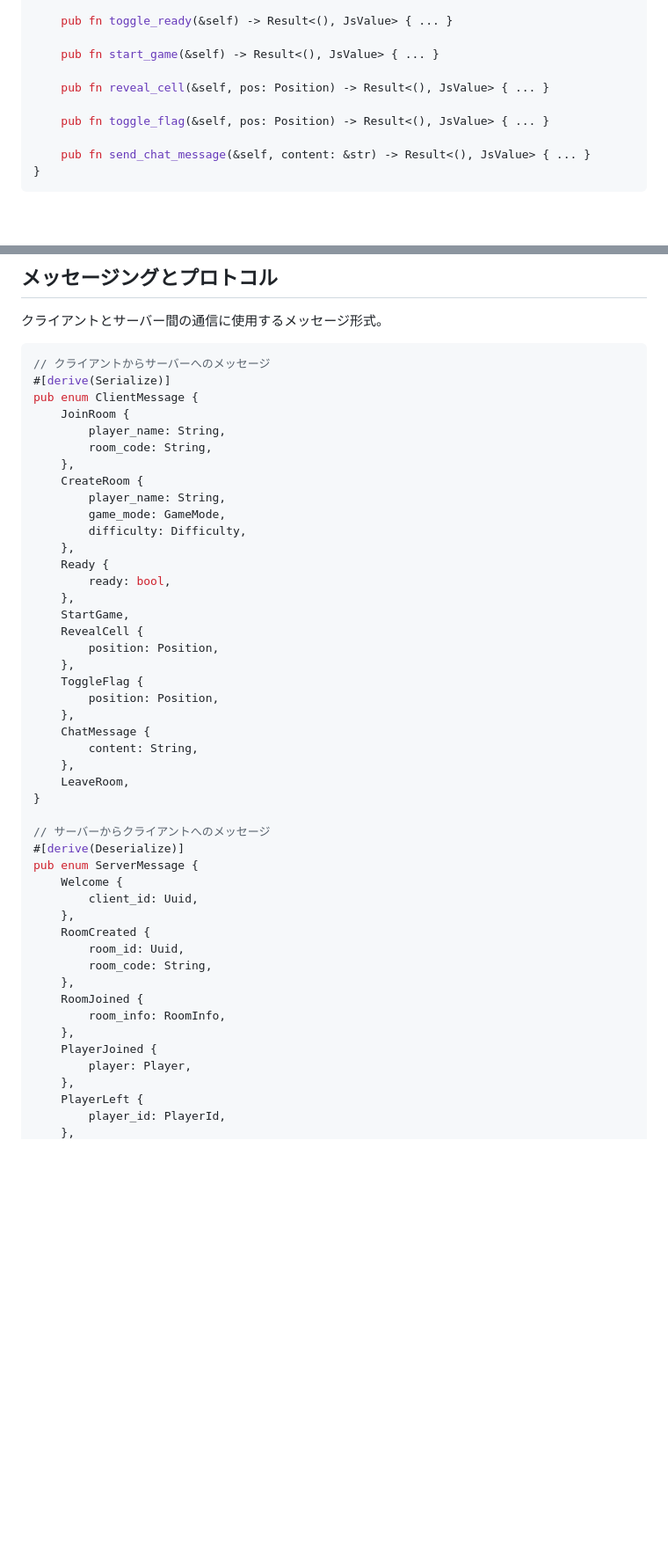
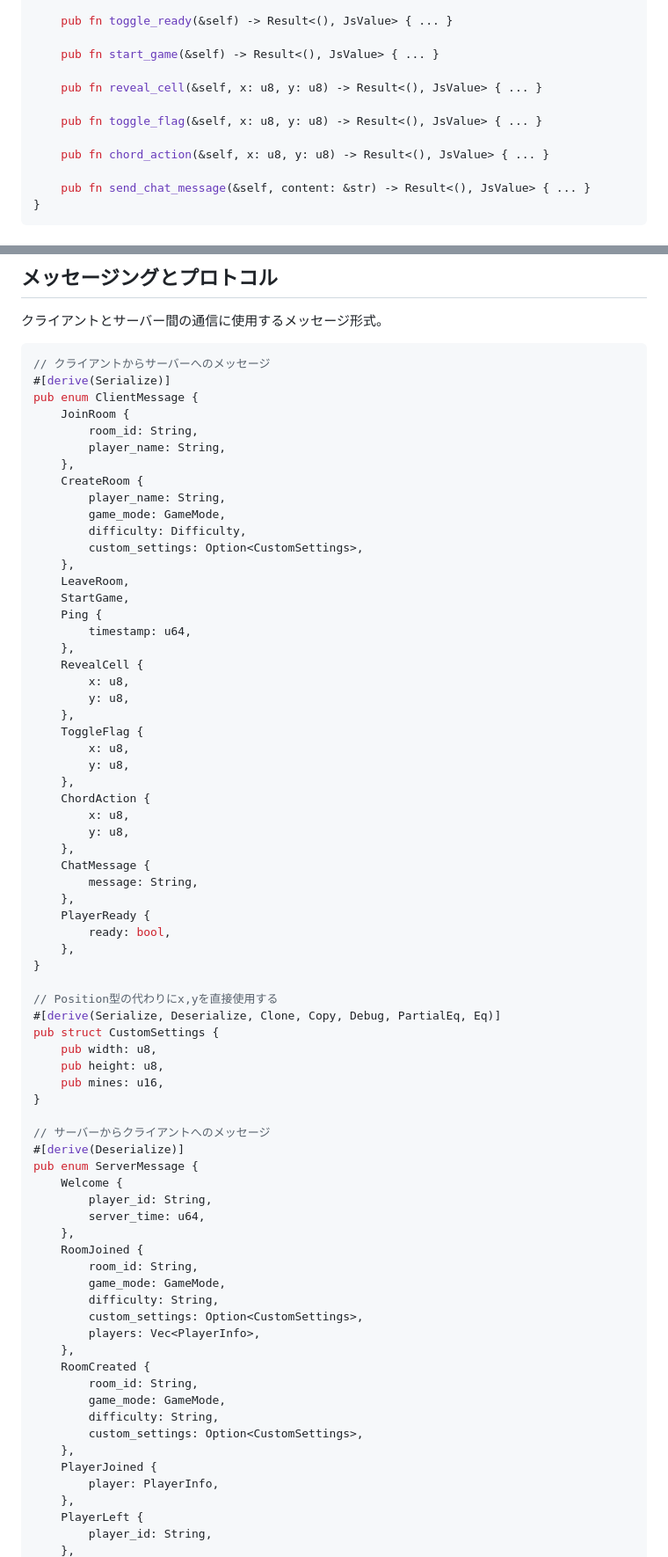
Before and after one commit to eda3/ecs_wasm_game3, a Markdown page: docs/minesweeper/client_architecture.md, 2 parts joined by grey strips. Shown: that part at 88% size. Rendered like a GitHub page; blank space fills up the shorter version.

Commit message:
docs: マインスイーパーのネットワークメッセージとアクションの構造を改善
@game_rules.md @README.md @technical_spec.md @technical_specification.md @ui_ux_design.md を読めばマルチプレイマインスイーパーは実装出来る？足りない設計書があれば docsに追加して

```diff
--- a/docs/minesweeper/client_architecture.md
+++ b/docs/minesweeper/client_architecture.md
@@ -265,9 +265,11 @@ impl NetworkSystem {
 
     pub fn start_game(&self) -> Result<(), JsValue> { ... }
 
-    pub fn reveal_cell(&self, pos: Position) -> Result<(), JsValue> { ... }
+    pub fn reveal_cell(&self, x: u8, y: u8) -> Result<(), JsValue> { ... }
 
-    pub fn toggle_flag(&self, pos: Position) -> Result<(), JsValue> { ... }
+    pub fn toggle_flag(&self, x: u8, y: u8) -> Result<(), JsValue> { ... }
+
+    pub fn chord_action(&self, x: u8, y: u8) -> Result<(), JsValue> { ... }
 
     pub fn send_chat_message(&self, content: &str) -> Result<(), JsValue> { ... }
 }
@@ -321,46 +323,71 @@ impl UiSystem {
 #[derive(Serialize)]
 pub enum ClientMessage {
     JoinRoom {
+        room_id: String,
         player_name: String,
-        room_code: String,
     },
     CreateRoom {
         player_name: String,
         game_mode: GameMode,
         difficulty: Difficulty,
+        custom_settings: Option<CustomSettings>,
     },
-    Ready {
+    LeaveRoom,
+    StartGame,
+    Ping {
+        timestamp: u64,
+    },
+    RevealCell {
+        x: u8,
+        y: u8,
+    },
+    ToggleFlag {
+        x: u8,
+        y: u8,
+    },
+    ChordAction {
+        x: u8,
+        y: u8,
+    },
+    ChatMessage {
+        message: String,
+    },
+    PlayerReady {
         ready: bool,
     },
-    StartGame,
-    RevealCell {
-        position: Position,
-    },
-    ToggleFlag {
-        position: Position,
-    },
-    ChatMessage {
-        content: String,
-    },
-    LeaveRoom,
+}
+
+// Position型の代わりにx,yを直接使用する
+#[derive(Serialize, Deserialize, Clone, Copy, Debug, PartialEq, Eq)]
+pub struct CustomSettings {
+    pub width: u8,
+    pub height: u8,
+    pub mines: u16,
 }
 
 // サーバーからクライアントへのメッセージ
 #[derive(Deserialize)]
 pub enum ServerMessage {
     Welcome {
-        client_id: Uuid,
+        player_id: String,
+        server_time: u64,
+    },
+    RoomJoined {
+        room_id: String,
+        game_mode: GameMode,
+        difficulty: String,
+        custom_settings: Option<CustomSettings>,
+        players: Vec<PlayerInfo>,
     },
     RoomCreated {
-        room_id: Uuid,
-        room_code: String,
-    },
-    RoomJoined {
-        room_info: RoomInfo,
+        room_id: String,
+        game_mode: GameMode,
+        difficulty: String,
+        custom_settings: Option<CustomSettings>,
     },
     PlayerJoined {
-        player: Player,
+        player: PlayerInfo,
     },
     PlayerLeft {
-        player_id: PlayerId,
+        player_id: String,
     },
```
Also changed, not shown: other parts of docs/minesweeper/client_architecture.md (+113 -38 lines), docs/minesweeper/technical_specification.md (deleted, +0 -7 lines), docs/minesweeper/コード品質.md (+34 -0 lines).
